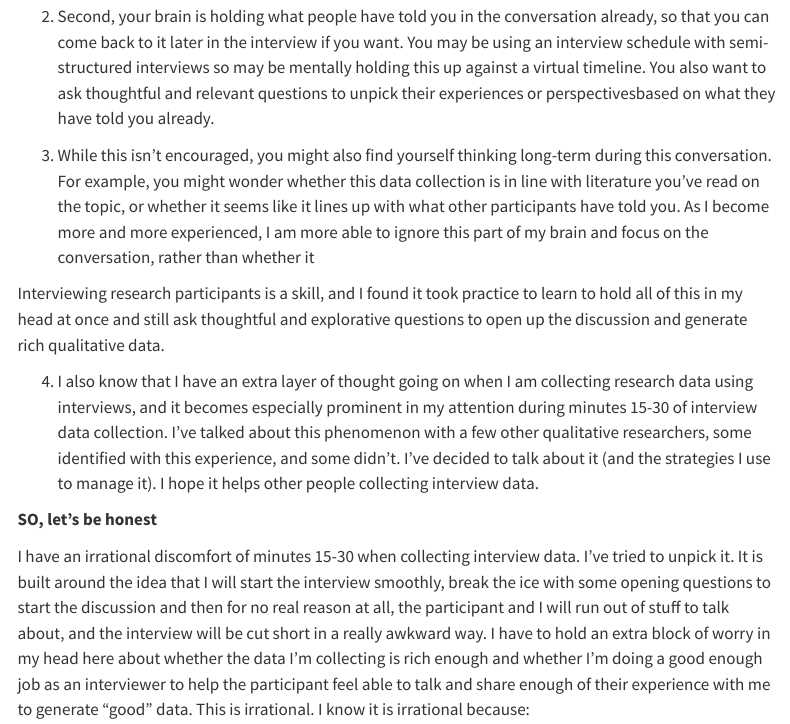
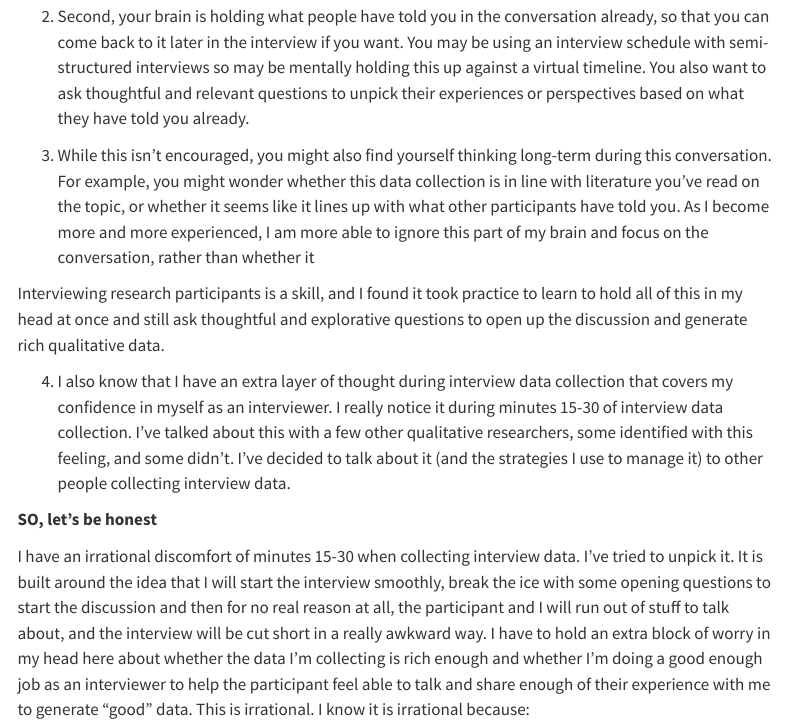
Before and after one commit to bethjonesresearch/website, a Quarto document (blog/posts/quali_interviews/index.qmd): the page in a window 1100 px wide, from 460 px down. Rendered offline with R 4.5, knitr and Pandoc in place of Quarto, with nearby package versions; menus at the side of the page are left out.

Commit message:
edits to quali interviews

```diff
--- a/blog/posts/quali_interviews/index.qmd
+++ b/blog/posts/quali_interviews/index.qmd
@@ -23,18 +23,22 @@ useful this time around!
 As a researcher (and when I was a Qualitative Methodologist), I spend
 chunks of my time in work interviewing people about their thoughts and
 experiences to collect data. I've done over 500 interviews, so I’ve had
-time to reflect on some patterns in my thoughts and feelings when I interview someone. A challenge of interviews is that your focus needs to be in a few different places at once.
+time to reflect on some patterns in my thoughts and feelings when I
+interview someone. A challenge of interviews is that your focus needs
+to be in a few different places at once.
 
-1. First, your focus needs to be in the moment, listening to what your participant is saying. You also want to be sure that your participant knows you are listening and that you respect the time and personal experience they are sharing with you.
+1. First, your focus needs to be in the moment, listening to what your
+participant is saying. You also want to be sure that your participant
+knows you are listening and that you respect the time and personal
+experience they are sharing with you.
 
-2. Second, your brain is holding what people have told you in the conversation already, so that you can come back to it later in the interview if you want. You may be using an interview schedule with semi-structured interviews so may be mentally holding this up against a virtual timeline. You also want to ask thoughtful and relevant questions to unpick their experiences or perspectivesbased on what they have told you already.
+2. Second, your brain is holding what people have told you in the conversation already, so that you can come back to it later in the interview if you want. You may be using an interview schedule with semi-structured interviews so may be mentally holding this up against a virtual timeline. You also want to ask thoughtful and relevant questions to unpick their experiences or perspectives based on what they have told you already.
 
 3. While this isn't encouraged, you might also find yourself thinking long-term during this conversation. For example, you might wonder whether this data collection is in line with literature you’ve read on the topic, or whether it seems like it lines up with what other participants have told you. As I become more and more experienced, I am more able to ignore this part of my brain and focus on the conversation, rather than whether it
 
 Interviewing research participants is a skill, and I found it took practice to learn to hold all of this in my head at once and still ask thoughtful and explorative questions to open up the discussion and generate rich qualitative data.
 
-4. I also know that I have an extra layer of thought going on when I am collecting research data using interviews, and it becomes especially prominent in my attention during minutes 15-30 of interview data collection. I’ve talked about this phenomenon with a few other qualitative researchers, some identified with this experience, and some didn’t. I’ve decided to talk about it (and the strategies I use to manage it). I hope it helps other people collecting interview data.
-
+4. I also know that I have an extra layer of thought during interview data collection that covers my confidence in myself as an interviewer. I really notice it  during minutes 15-30 of interview data collection. I’ve talked about this with a few other qualitative researchers, some identified with this feeling, and some didn’t. I’ve decided to talk about it (and the strategies I use to manage it) to other people collecting interview data.
 
 
 **SO, let's be honest**
```
